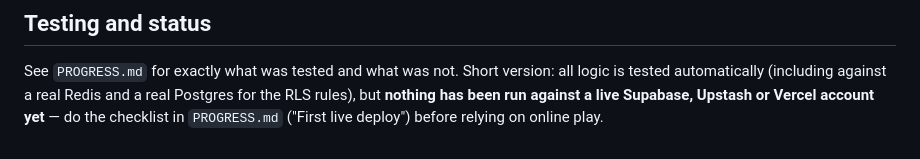
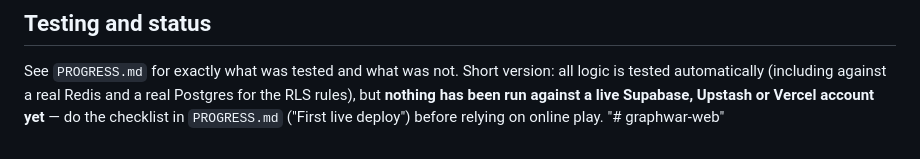
Before and after one commit to onlyflow-wb/graphwar-web, a Markdown page: README.md, the part around the change. GitHub-like rendering.

```diff
--- a/README.md
+++ b/README.md
@@ -61,3 +61,4 @@ If your Supabase project uses a custom domain, add it to `connect-src` in the Co
 See `PROGRESS.md` for exactly what was tested and what was not. Short version: all logic is tested automatically
 (including against a real Redis and a real Postgres for the RLS rules), but **nothing has been run against a live Supabase, Upstash or
 Vercel account yet** — do the checklist in `PROGRESS.md` ("First live deploy") before relying on online play.
+"# graphwar-web"
```
